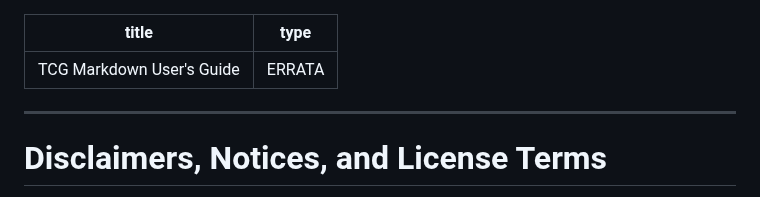
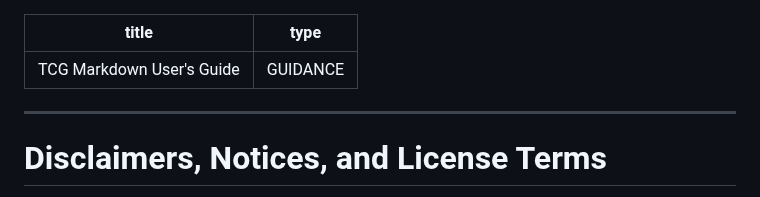
Before and after one commit to TrustedComputingGroup/pandoc, a Markdown page: guide.md, the part around the change. Drawn GitHub-style.

Commit message:
go back to GUIDANCE

```diff
--- a/guide.md
+++ b/guide.md
@@ -1,6 +1,6 @@
 ---
 title: "TCG Markdown User's Guide"
-type: ERRATA
+type: GUIDANCE
 ...
 
 ---
```
